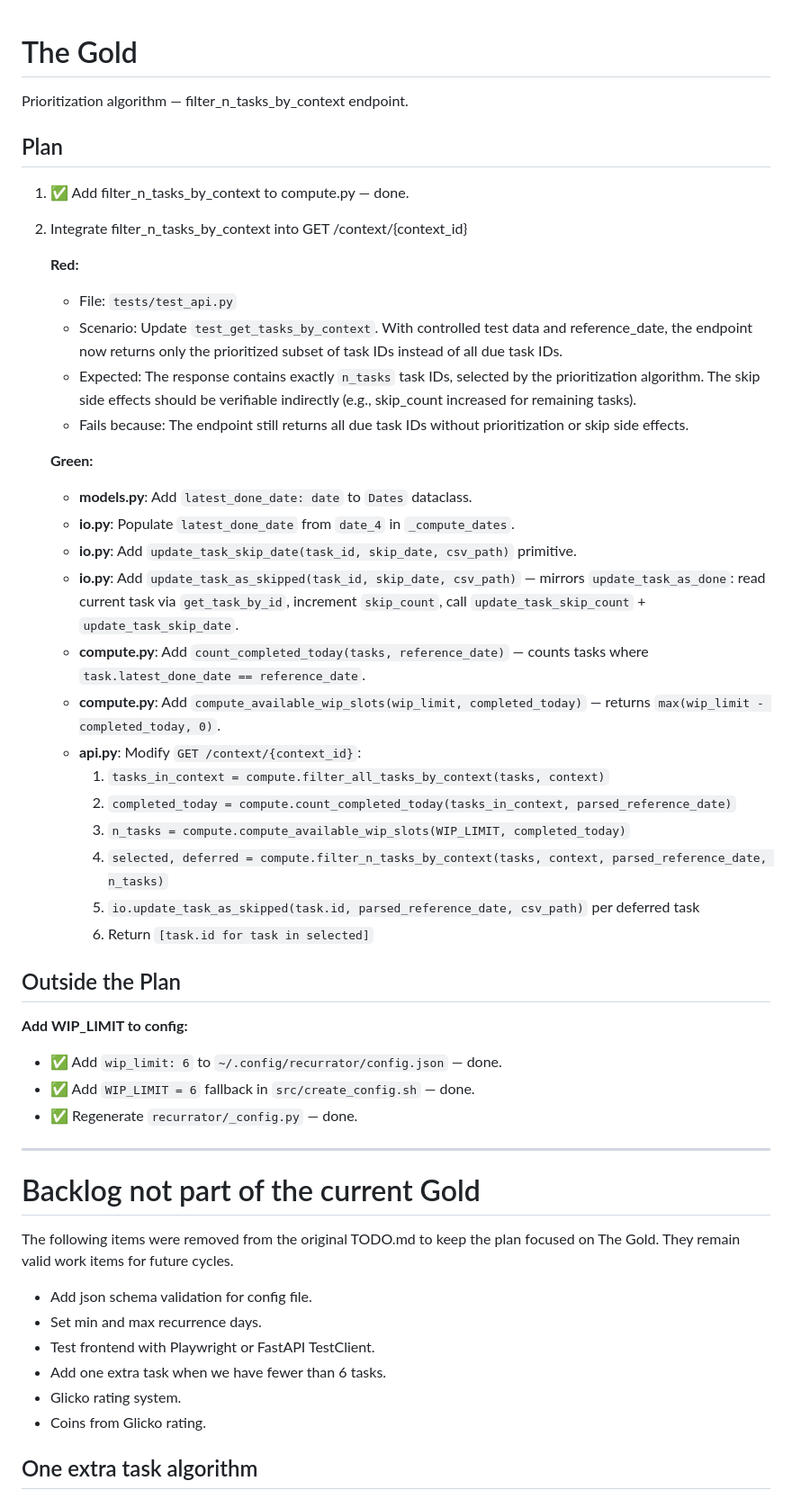
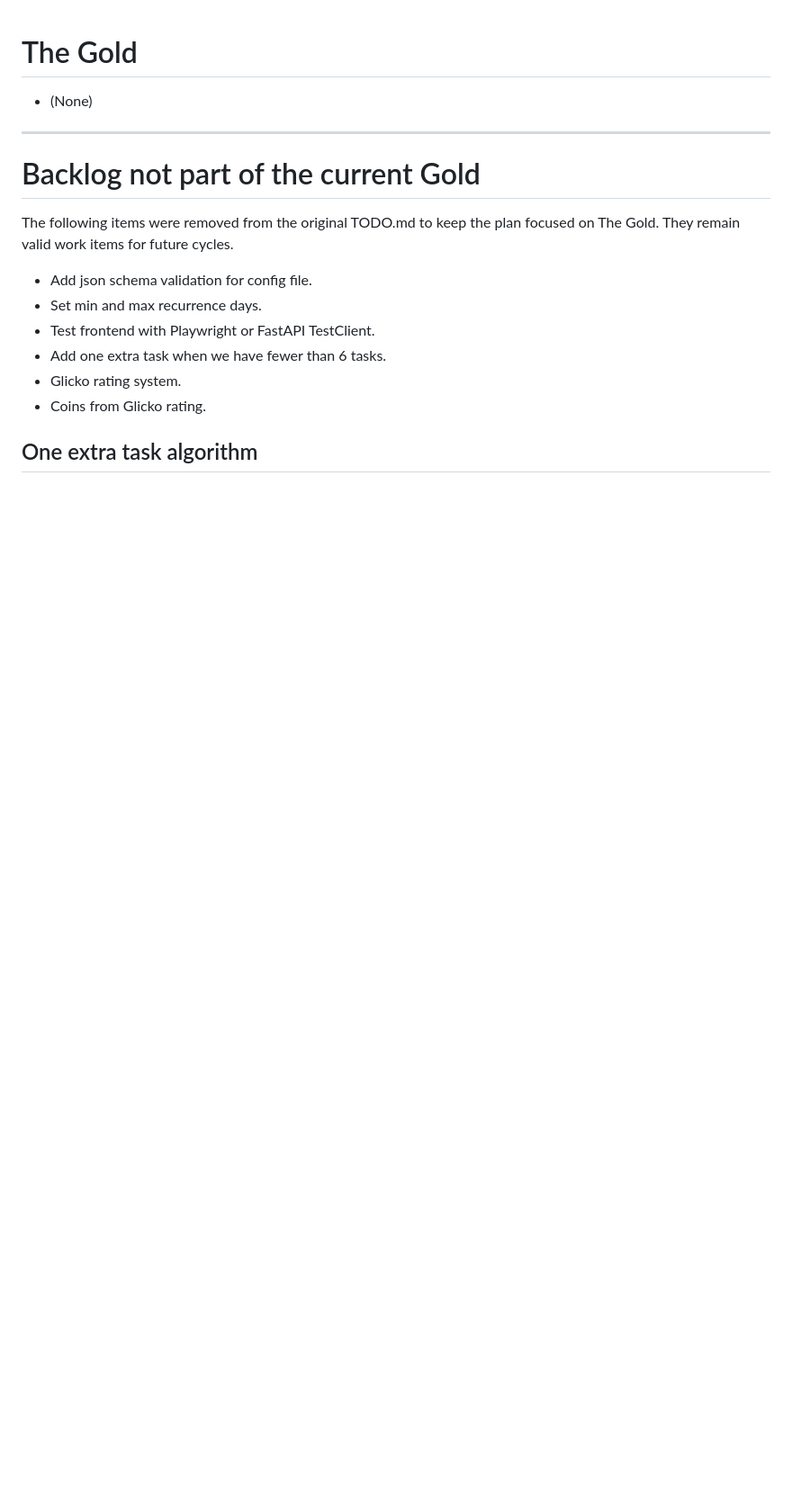
Before and after one commit to devarops/recurrator, a Markdown page: TODO.md, the part around the change. Shown at 90% size. Drawn GitHub-style; blank space fills up the shorter version.

```diff
--- a/TODO.md
+++ b/TODO.md
@@ -1,48 +1,6 @@
 # The Gold
 
-Prioritization algorithm — filter_n_tasks_by_context endpoint.
-
-## Plan
-
-1. ✅ Add filter_n_tasks_by_context to compute.py — done.
-
-2. Integrate filter_n_tasks_by_context into GET /context/{context_id}
-
-   **Red:**
-   - File: `tests/test_api.py`
-   - Scenario: Update `test_get_tasks_by_context`. With controlled test data and reference_date,
-     the endpoint now returns only the prioritized subset of task IDs instead of all due task IDs.
-   - Expected: The response contains exactly `n_tasks` task IDs, selected by the prioritization
-     algorithm. The skip side effects should be verifiable indirectly (e.g., skip_count increased
-     for remaining tasks).
-   - Fails because: The endpoint still returns all due task IDs without prioritization or skip
-     side effects.
-
-   **Green:**
-   - **models.py**: Add `latest_done_date: date` to `Dates` dataclass.
-   - **io.py**: Populate `latest_done_date` from `date_4` in `_compute_dates`.
-   - **io.py**: Add `update_task_skip_date(task_id, skip_date, csv_path)` primitive.
-   - **io.py**: Add `update_task_as_skipped(task_id, skip_date, csv_path)` — mirrors
-     `update_task_as_done`: read current task via `get_task_by_id`, increment `skip_count`,
-     call `update_task_skip_count` + `update_task_skip_date`.
-   - **compute.py**: Add `count_completed_today(tasks, reference_date)` — counts tasks
-     where `task.latest_done_date == reference_date`.
-   - **compute.py**: Add `compute_available_wip_slots(wip_limit, completed_today)` —
-     returns `max(wip_limit - completed_today, 0)`.
-   - **api.py**: Modify `GET /context/{context_id}`:
-     1. `tasks_in_context = compute.filter_all_tasks_by_context(tasks, context)`
-     2. `completed_today = compute.count_completed_today(tasks_in_context, parsed_reference_date)`
-     3. `n_tasks = compute.compute_available_wip_slots(WIP_LIMIT, completed_today)`
-     4. `selected, deferred = compute.filter_n_tasks_by_context(tasks, context, parsed_reference_date, n_tasks)`
-     5. `io.update_task_as_skipped(task.id, parsed_reference_date, csv_path)` per deferred task
-     6. Return `[task.id for task in selected]`
-
-## Outside the Plan
-
-**Add WIP_LIMIT to config:**
-- ✅ Add `wip_limit: 6` to `~/.config/recurrator/config.json` — done.
-- ✅ Add `WIP_LIMIT = 6` fallback in `src/create_config.sh` — done.
-- ✅ Regenerate `recurrator/_config.py` — done.
+- (None)
 
 ---
 
```
